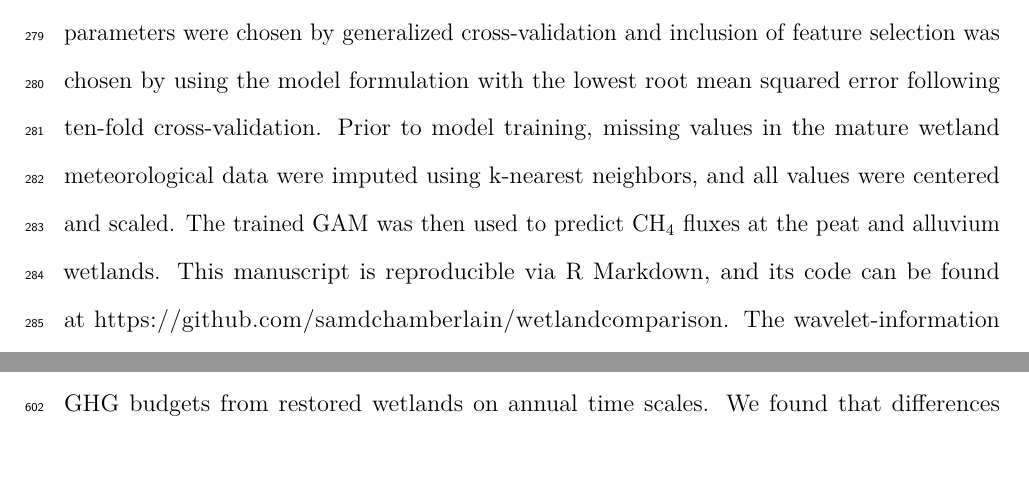
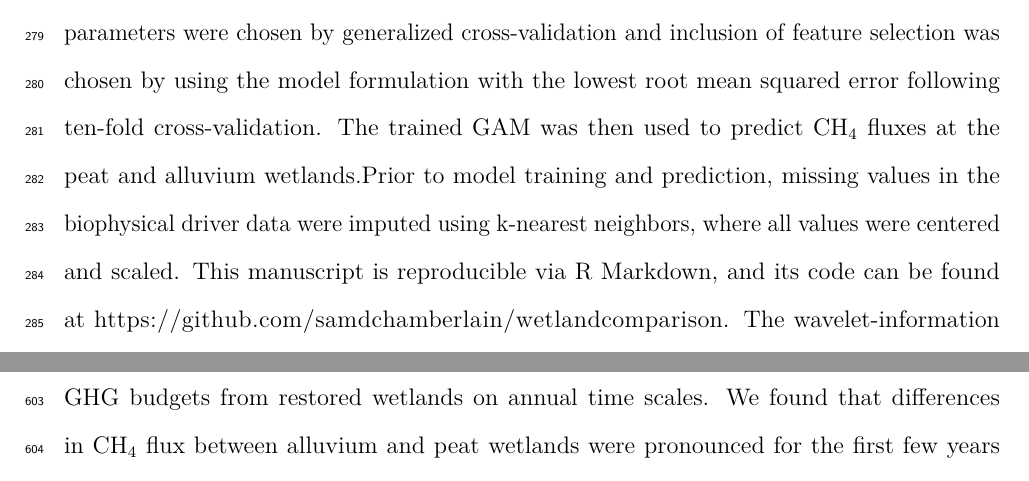
Before and after one commit to samdchamberlain/WetlandComparison, an R Markdown document (vignettes/manuscript.Rmd): two parts of pages 12 and 26 of 37 before the commit and two parts of pages 12 and 27 of 37 after it, joined at a grey line, cut so that both start at the same text. Rendered offline with R 4.5, knitr and Pandoc, then LaTeX, with nearby package versions; some code elsewhere in the file could not run offline.

Commit message:
proof edits

````diff
--- a/vignettes/manuscript.Rmd
+++ b/vignettes/manuscript.Rmd
@@ -100,7 +100,7 @@ We used a combination of wavelet time series decomposition and information theor
 ## Statistical Analyses and Data Processing
 All additional data processing, statistical analysis, and visualization was conducted in R 3.4.1 [@r_citation] using the 'tidyverse' [@tidyverse], 'zoo' [@zoo], 'gridExtra' [@gridExtra], 'ggpubr' [@ggpubr], 'lubridate' [@lubridate], and 'scales' [@scales] packages. We used parametric statistics, such as ANOVA, Welch's t-tests, and Tukey's HSD, to assess differences in soil properties across/within sites because properties were normally distributed within soil horizons at each site. Annual GHG budgets were calculated using the 45x 100-year sustained-flux global warming potential for CH~4~ presented in @neubauer_moving_2015.
 
-We also analyzed the residuals of a generalized linear model (GAM) fit to daily CH~4~ fluxes at the mature wetland (2014-2017) using nine common biophysical drivers (described in Results) to assess whether changes in alluvium CH~4~ fluxes with time could be explained by common, non-edaphic drivers of stable state wetland CH~4~ flux. The GAM was fit using the 'caret' [@caret] and 'mgcv' [@mgcv] R packages, where smoothing parameters were chosen by generalized cross-validation and inclusion of feature selection was chosen by using the model formulation with the lowest root mean squared error following ten-fold cross-validation. Prior to model training, missing values in the mature wetland meteorological data were imputed using k-nearest neighbors, and all values were centered and scaled. The trained GAM was then used to predict CH~4~ fluxes at the peat and alluvium wetlands. This manuscript is reproducible via R Markdown, and its code can be found at https://github.com/samdchamberlain/wetlandcomparison. The wavelet-information theory analysis was conducted using MATLAB and is not directly reproducible in R; however, MATLAB source code (https://github.com/samdchamberlain/ProcessNetwork_Software) is available online with this manuscript.
+We also analyzed the residuals of a generalized linear model (GAM) fit to daily CH~4~ fluxes at the mature wetland (2014-2017) using nine common biophysical drivers (described in Results) to assess whether changes in alluvium CH~4~ fluxes with time could be explained by common, non-edaphic drivers of stable state wetland CH~4~ flux. The GAM was fit using the 'caret' [@caret] and 'mgcv' [@mgcv] R packages, where smoothing parameters were chosen by generalized cross-validation and inclusion of feature selection was chosen by using the model formulation with the lowest root mean squared error following ten-fold cross-validation. The trained GAM was then used to predict CH~4~ fluxes at the peat and alluvium wetlands.Prior to model training and prediction, missing values in the biophysical driver data were imputed using k-nearest neighbors, where all values were centered and scaled. This manuscript is reproducible via R Markdown, and its code can be found at https://github.com/samdchamberlain/wetlandcomparison. The wavelet-information theory analysis was conducted using MATLAB and is not directly reproducible in R; however, MATLAB source code (https://github.com/samdchamberlain/ProcessNetwork_Software) is available online with this manuscript.
 
 # Results
 ```{r load_process}
````
Also changed, not shown: vignettes/manuscript.Rmd (2 more changed lines).
